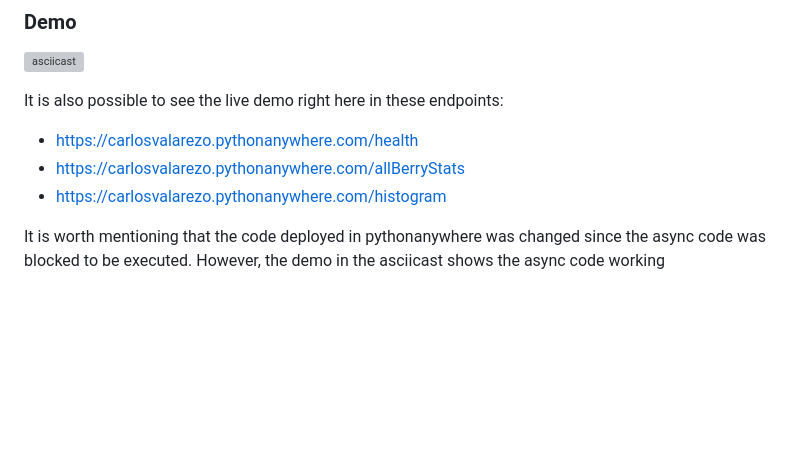
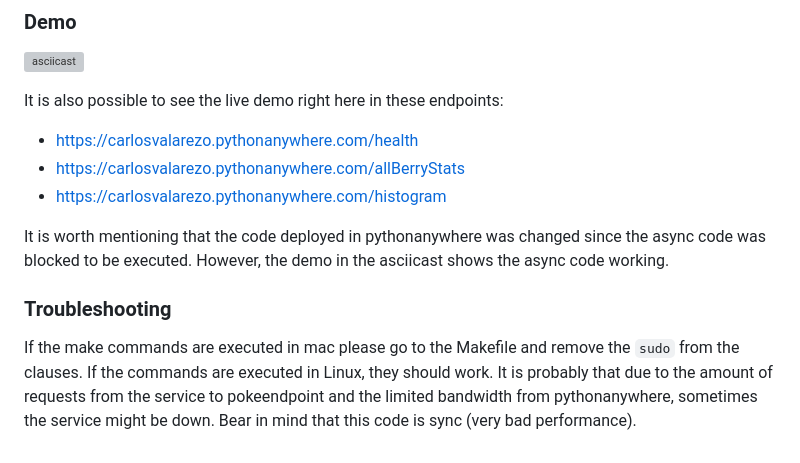
Before and after one commit to carlosvalarezo/pokeberries, a Markdown page: README.md, the part around the change. Drawn GitHub-style; blank space fills up the shorter version; grey boxes are pictures that could not be loaded.

Commit message:
Adds Troubleshooting section to readme

```diff
--- a/README.md
+++ b/README.md
@@ -81,4 +81,9 @@ It is also possible to see the live demo right here in these endpoints:
 - https://carlosvalarezo.pythonanywhere.com/allBerryStats
 - https://carlosvalarezo.pythonanywhere.com/histogram
 
-It is worth mentioning that the code deployed in pythonanywhere was changed since the async code was blocked to be executed. However, the demo in the asciicast shows the async code working
+It is worth mentioning that the code deployed in pythonanywhere was changed since the async code was blocked to be executed. However, the demo in the asciicast shows the async code working.
+
+### Troubleshooting
+
+If the make commands are executed in mac please go to the Makefile and remove the `sudo` from the clauses. If the commands are executed in Linux, they should work.
+It is probably that due to the amount of requests from the service to pokeendpoint and the limited bandwidth from pythonanywhere, sometimes the service might be down. Bear in mind that this code is sync (very bad performance).
```
